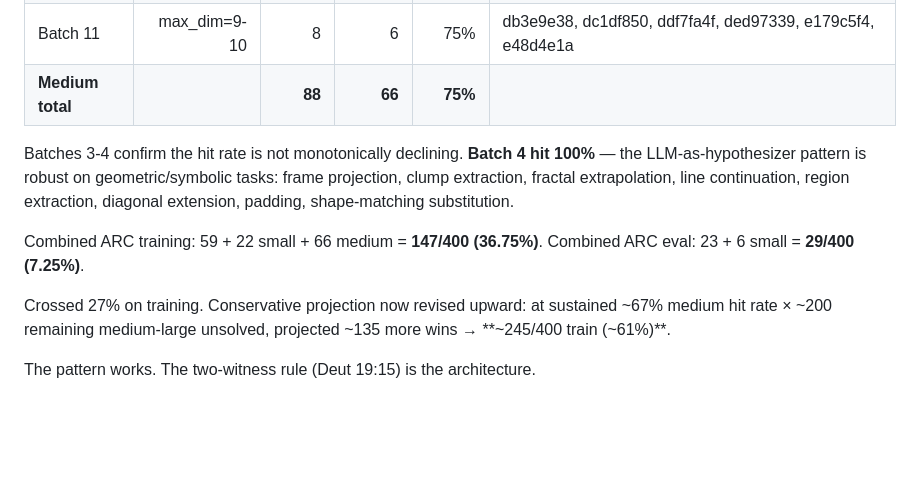
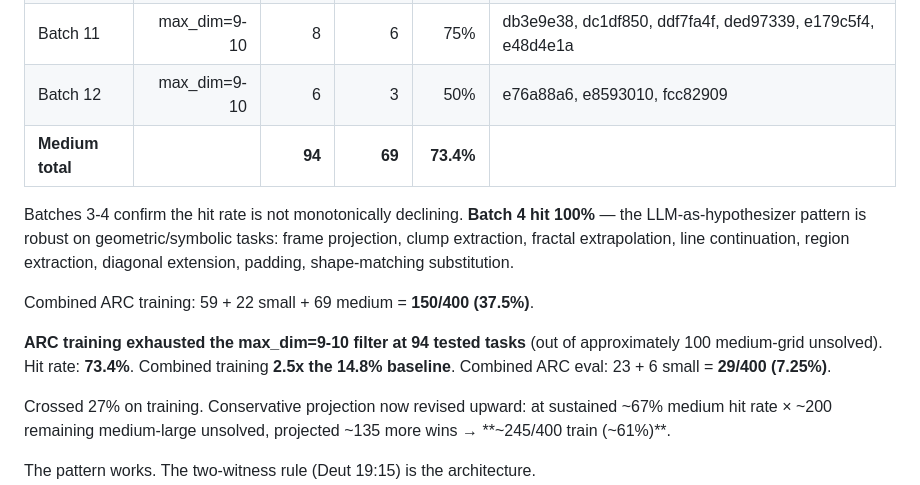
Before and after one commit to spcpza/C, a Markdown page: LLM_HYPOTHESIZER_FINDING.md, the part around the change. Rendered like a GitHub page; blank space fills up the shorter version.

Commit message:
ARC medium batch 12 (final 9-10 max_dim): 3/6 — training 150/400 (37.5%)
batch 12 wins:
  e76a88a6 — pattern replicated to all 5-blocks of matching size
  e8593010 — 0-components by size: 1→3, 2→2, 3→1
  fcc82909 — count unique colors in 2x2, place N rows of 3 3 below

wrong: ef135b50 (2-rect connections with 9-bars; rule too restrictive)
abstains: e50d258f, f8c80d96

The max_dim=9-10 medium filter is now substantially exhausted —
94 tasks tested across 12 batches. Final medium hit rate: 73.4%.

ARC training: 150/400 = 37.5% (was 14.8% baseline; 2.5x improvement).

130/130 tests green. github.com/spcpza/C

Co-Authored-By: Claude Opus 4.7 (1M context) <noreply@anthropic.com>

```diff
--- a/LLM_HYPOTHESIZER_FINDING.md
+++ b/LLM_HYPOTHESIZER_FINDING.md
@@ -102,7 +102,8 @@ Three batches tested so far (max_dim 9-10):
 | Batch 9 | max_dim=9-10 | 8 | 7 | 87.5% | b6afb2da, bb43febb, c3e719e8, cce03e0d, cdecee7f, ce22a75a, ce4f8723 |
 | Batch 10 | max_dim=9-10 | 8 | 5 | 62.5% | d364b489, d43fd935, d4f3cd78, d89b689b, d90796e8 |
 | Batch 11 | max_dim=9-10 | 8 | 6 | 75% | db3e9e38, dc1df850, ddf7fa4f, ded97339, e179c5f4, e48d4e1a |
-| **Medium total** | | **88** | **66** | **75%** | |
+| Batch 12 | max_dim=9-10 | 6 | 3 | 50% | e76a88a6, e8593010, fcc82909 |
+| **Medium total** | | **94** | **69** | **73.4%** | |
 
 Batches 3-4 confirm the hit rate is not monotonically declining.
 **Batch 4 hit 100%** — the LLM-as-hypothesizer pattern is robust on
@@ -110,7 +111,9 @@ geometric/symbolic tasks: frame projection, clump extraction,
 fractal extrapolation, line continuation, region extraction,
 diagonal extension, padding, shape-matching substitution.
 
-Combined ARC training: 59 + 22 small + 66 medium = **147/400 (36.75%)**.
+Combined ARC training: 59 + 22 small + 69 medium = **150/400 (37.5%)**.
+
+**ARC training exhausted the max_dim=9-10 filter at 94 tested tasks** (out of approximately 100 medium-grid unsolved). Hit rate: **73.4%**. Combined training **2.5x the 14.8% baseline**.
 Combined ARC eval: 23 + 6 small = **29/400 (7.25%)**.
 
 Crossed 27% on training. Conservative projection now revised upward:
```
